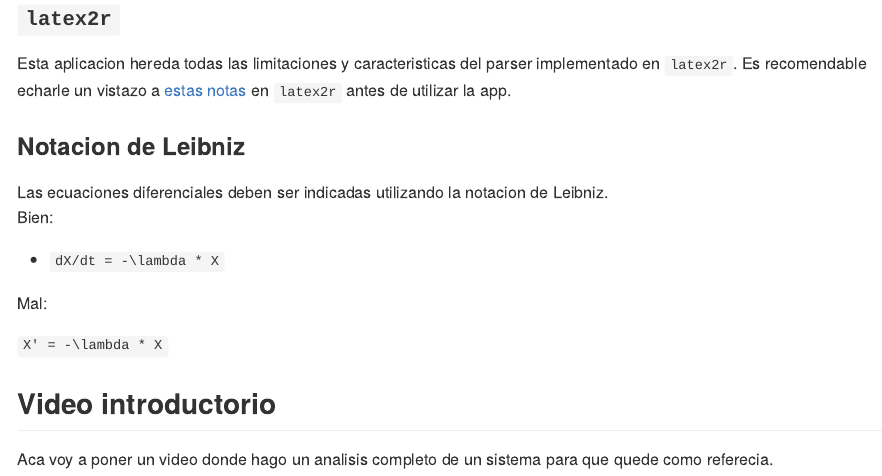
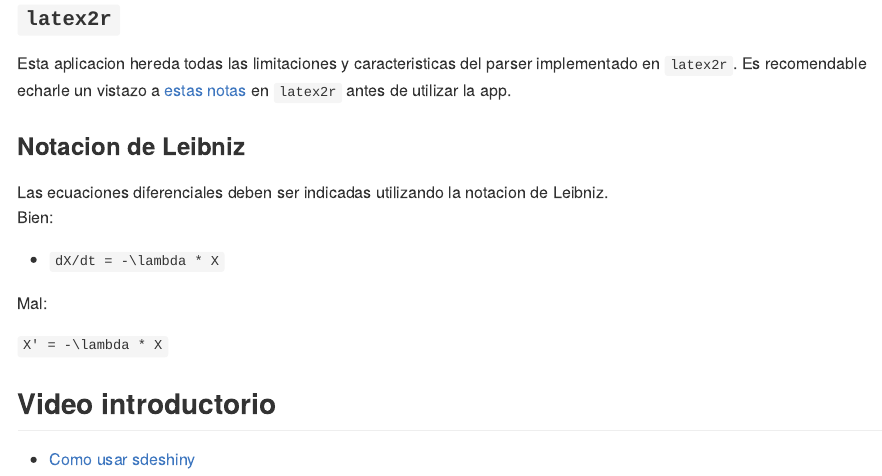
Before and after one commit to tomicapretto/sdeshiny, an R Markdown document (README.Rmd): the page in a window 1100 px wide, from 1100 px down. The pictures show the output file README.md that the author committed with the source, drawn offline in the style of GitHub.

Commit message:
Update README
Incluyo video demostrativo

```diff
--- a/README.Rmd
+++ b/README.Rmd
@@ -79,4 +79,4 @@ Mal:
 
 ## Video introductorio
 
-Aca voy a poner un video donde hago un analisis completo de un sistema para que quede como referecia.
+* [Como usar sdeshiny](https://www.youtube.com/watch?v=CZP9TaTwRlI)
```
Also changed, not shown: README.md.
